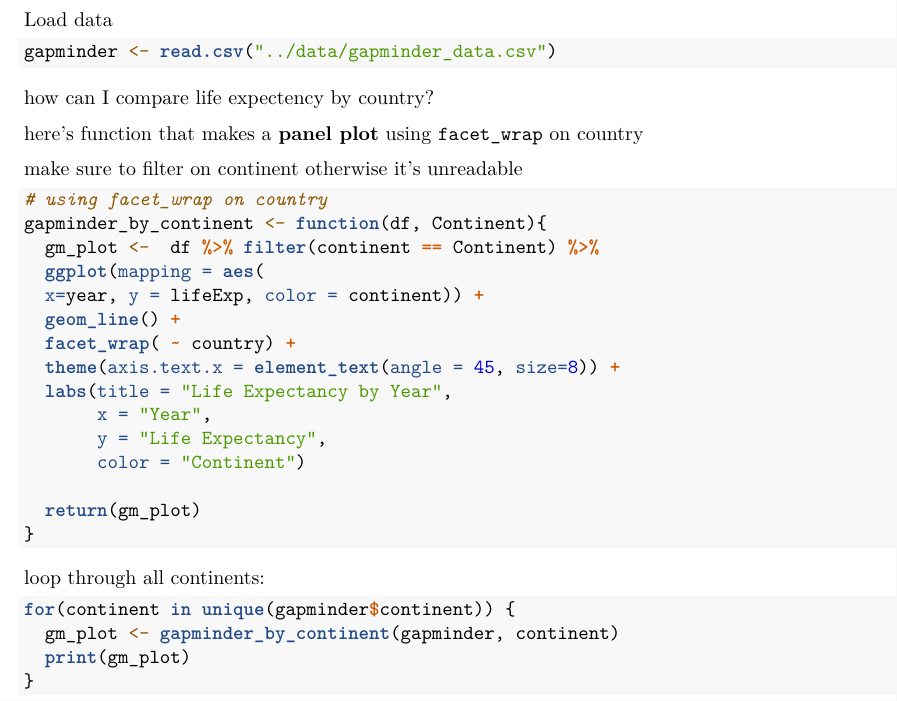
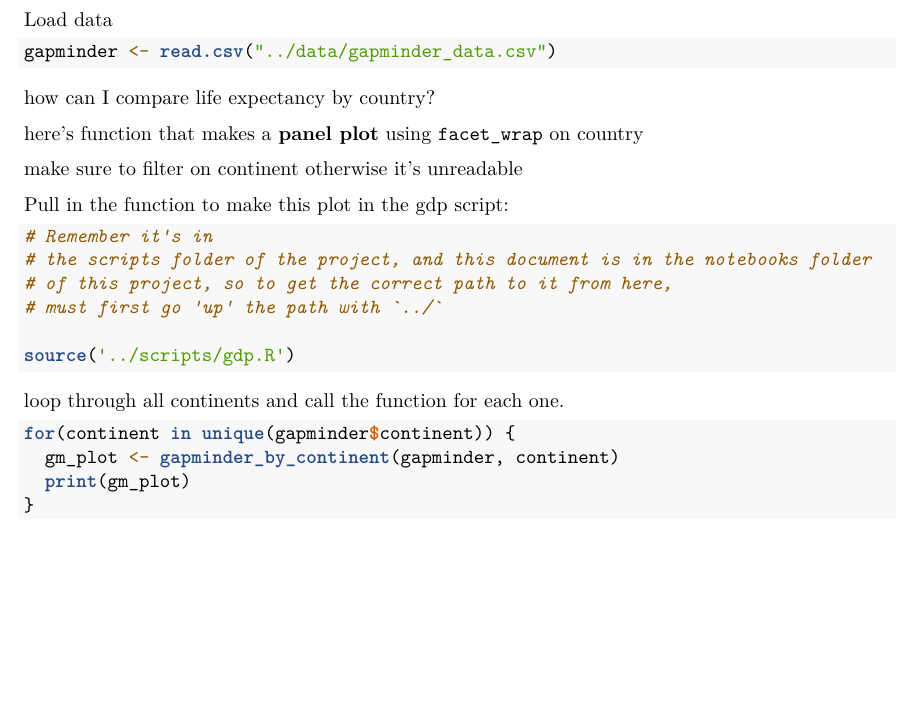
Before and after one commit to billspat/swcarp_temp, an R Markdown document (notebooks/gm_exploration.Rmd): part of page 1 of 6, cut so that both start at the same text, the shorter picture padded with empty space. Rendered offline with R 4.5, knitr and Pandoc, then LaTeX, with nearby package versions.

Commit message:
in notebook, source and call function to plot

````diff
--- a/notebooks/gm_exploration.Rmd
+++ b/notebooks/gm_exploration.Rmd
@@ -22,32 +22,27 @@ gapminder <- read.csv("../data/gapminder_data.csv")
 ```
 
 
-how can I compare life expectency by country?
+how can I compare life expectancy by country?
 
 here's function that makes a **panel plot** using `facet_wrap` on country
 
 make sure to filter on continent otherwise it's unreadable
 
+Pull in the function to make this plot in the gdp script:
+
+
 ```{r}
-# using facet_wrap on country
-gapminder_by_continent <- function(df, Continent){
-  gm_plot <-  df %>% filter(continent == Continent) %>%
-  ggplot(mapping = aes(
-  x=year, y = lifeExp, color = continent)) +
-  geom_line() +
-  facet_wrap( ~ country) +
-  theme(axis.text.x = element_text(angle = 45, size=8)) +
-  labs(title = "Life Expectancy by Year",
-       x = "Year",
-       y = "Life Expectancy",
-       color = "Continent")
+# Remember it's in
+# the scripts folder of the project, and this document is in the notebooks folder
+# of this project, so to get the correct path to it from here,
+# must first go 'up' the path with `../`
 
-  return(gm_plot)
-}
+source('../scripts/gdp.R')
 
 ```
 
-loop through all continents:
+loop through all continents and call the function for each one.
+
 
 ```{r}
 for(continent in unique(gapminder$continent)) {
````
